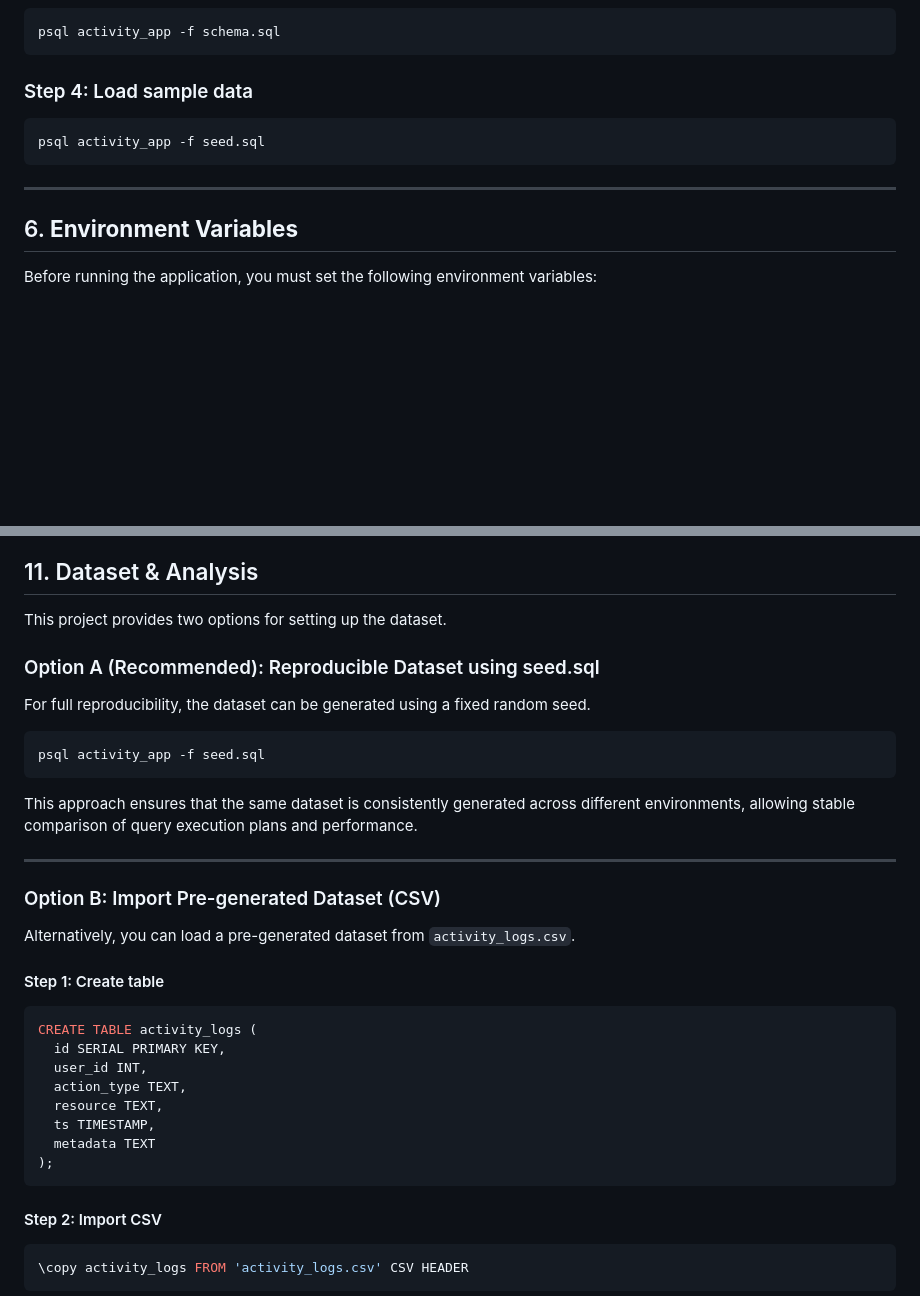
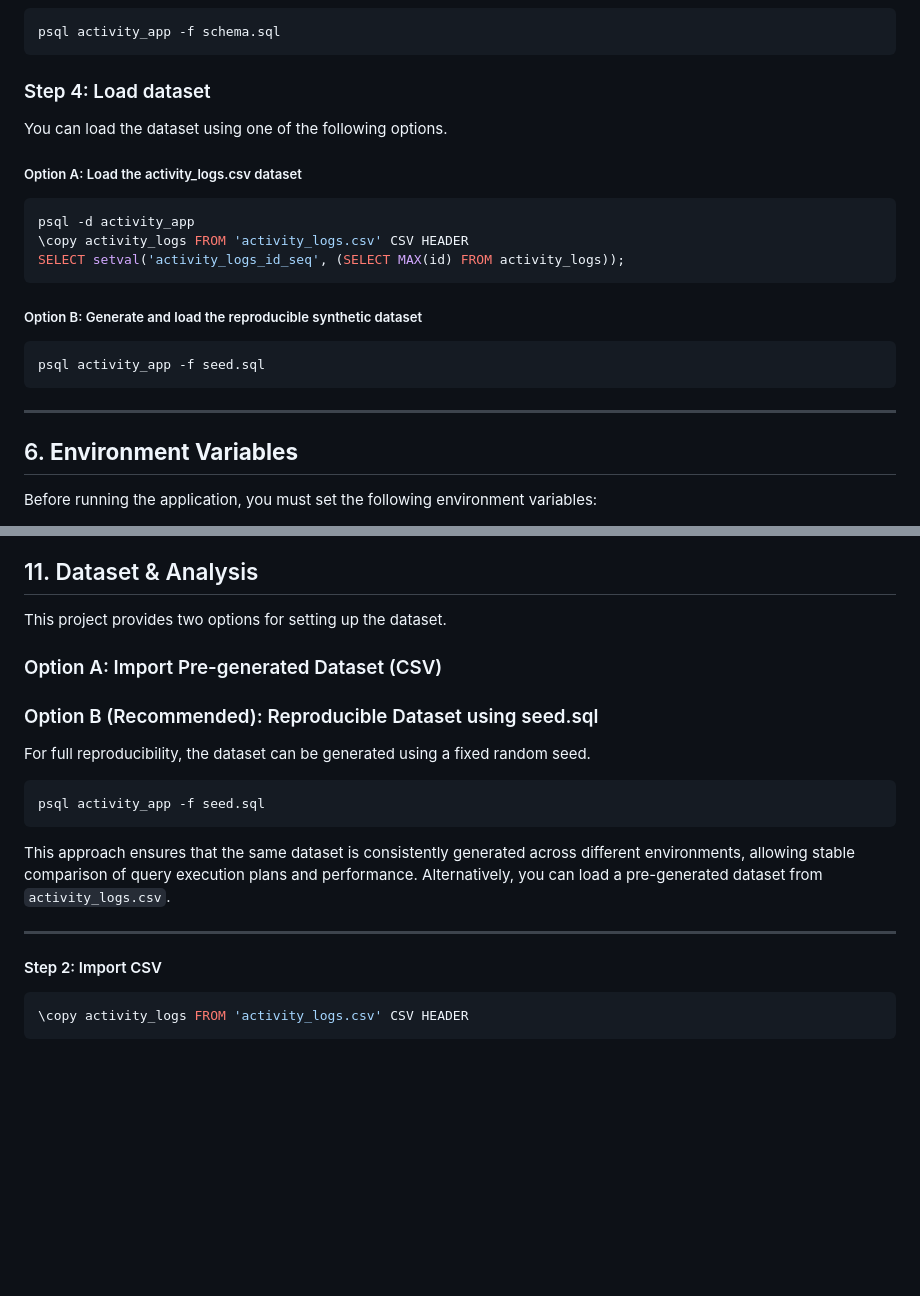
Before and after one commit to leia04/User-Activity-Log-Viewer-with-PostgreSQL-Indexing, a Markdown page: README.md, 2 parts joined by grey strips. Drawn GitHub-style; blank space fills up the shorter version.

Commit message:
Revise dataset loading instructions in README
Updated instructions for loading datasets in the README. Clarified options for loading sample data and reorganized sections for better clarity.

````diff
--- a/README.md
+++ b/README.md
@@ -62,13 +62,22 @@ createdb activity_app
 psql activity_app -f schema.sql
 ```
 
-### Step 4: Load sample data
+### Step 4: Load dataset
+You can load the dataset using one of the following options.
 
+##### Option A: Load the activity_logs.csv dataset
+```bash
+psql -d activity_app
+\copy activity_logs FROM 'activity_logs.csv' CSV HEADER
+SELECT setval('activity_logs_id_seq', (SELECT MAX(id) FROM activity_logs));
+```
+
+##### Option B: Generate and load the reproducible synthetic dataset
 ```bash
 psql activity_app -f seed.sql
 ```
+---
 
----
 
 ## 6. **Environment Variables**
 
@@ -191,8 +200,9 @@ This project demonstrates the relationship between application behavior and data
 
 This project provides two options for setting up the dataset.
 
+### Option A: Import Pre-generated Dataset (CSV)
 
-### Option A (Recommended): Reproducible Dataset using seed.sql
+### Option B (Recommended): Reproducible Dataset using seed.sql
 
 For full reproducibility, the dataset can be generated using a fixed random seed.
 
@@ -201,25 +211,9 @@ psql activity_app -f seed.sql
 ```
 
 This approach ensures that the same dataset is consistently generated across different environments, allowing stable comparison of query execution plans and performance.
+Alternatively, you can load a pre-generated dataset from `activity_logs.csv`.
 
 ---
-
-### Option B: Import Pre-generated Dataset (CSV)
-
-Alternatively, you can load a pre-generated dataset from `activity_logs.csv`.
-
-#### Step 1: Create table
-
-```sql
-CREATE TABLE activity_logs (
-  id SERIAL PRIMARY KEY,
-  user_id INT,
-  action_type TEXT,
-  resource TEXT,
-  ts TIMESTAMP,
-  metadata TEXT
-);
-```
 
 #### Step 2: Import CSV
 
````
